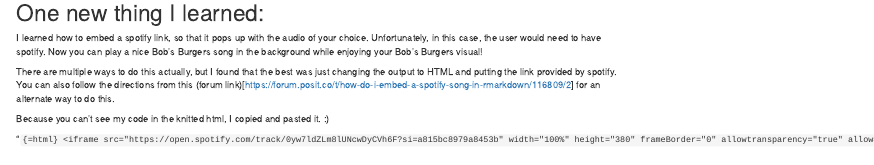
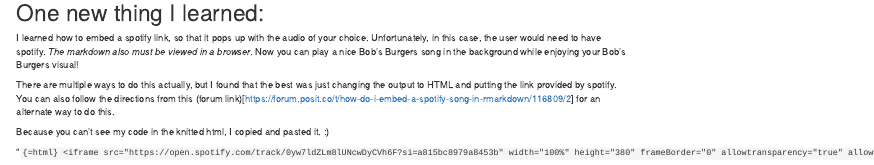
Before and after one commit to OCN-682-UH/Jensen, an R Markdown document (Tidy_Tuesday/Week_13/Script/tidytuesday04.Rmd): the page in a window 1100 px wide, from 1120 px down. The pictures show the output file Tidy_Tuesday/Week_13/Script/tidytuesday04.html that the author committed with the source, opened offline.

Commit message:
Added comment about how to view the markdown.

````diff
--- a/Tidy_Tuesday/Week_13/Script/tidytuesday04.Rmd
+++ b/Tidy_Tuesday/Week_13/Script/tidytuesday04.Rmd
@@ -34,7 +34,7 @@ ggplot(episode_metrics, aes(x= avg_length, y= question_ratio, color = season))+
 ```
 
 # One new thing I learned:
-I learned how to embed a spotify link, so that it pops up with the audio of your choice. Unfortunately, in this case, the user would need to have spotify. Now you can play a nice Bob's Burgers song in the background while enjoying your Bob's Burgers visual!
+I learned how to embed a spotify link, so that it pops up with the audio of your choice. Unfortunately, in this case, the user would need to have spotify. *The markdown also must be viewed in a browser*. Now you can play a nice Bob's Burgers song in the background while enjoying your Bob's Burgers visual!
 
 
 There are multiple ways to do this actually, but I found that the best was just changing the output to HTML and putting the link provided by spotify. You can also follow the directions from this (forum link)[https://forum.posit.co/t/how-do-i-embed-a-spotify-song-in-rmarkdown/116809/2] for an alternate way to do this.
````
Also changed, not shown: Tidy_Tuesday/Week_13/Script/tidytuesday04.html.
